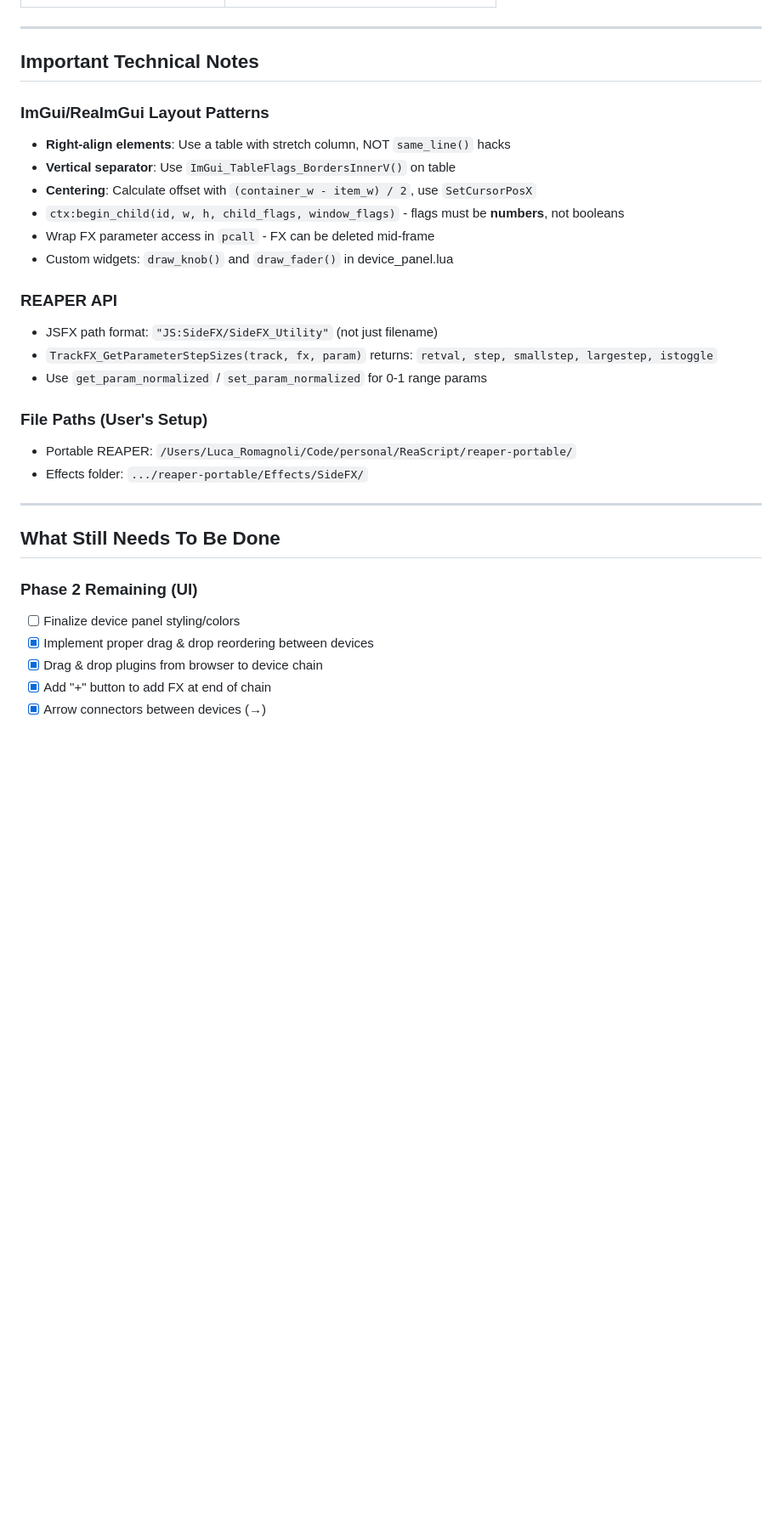
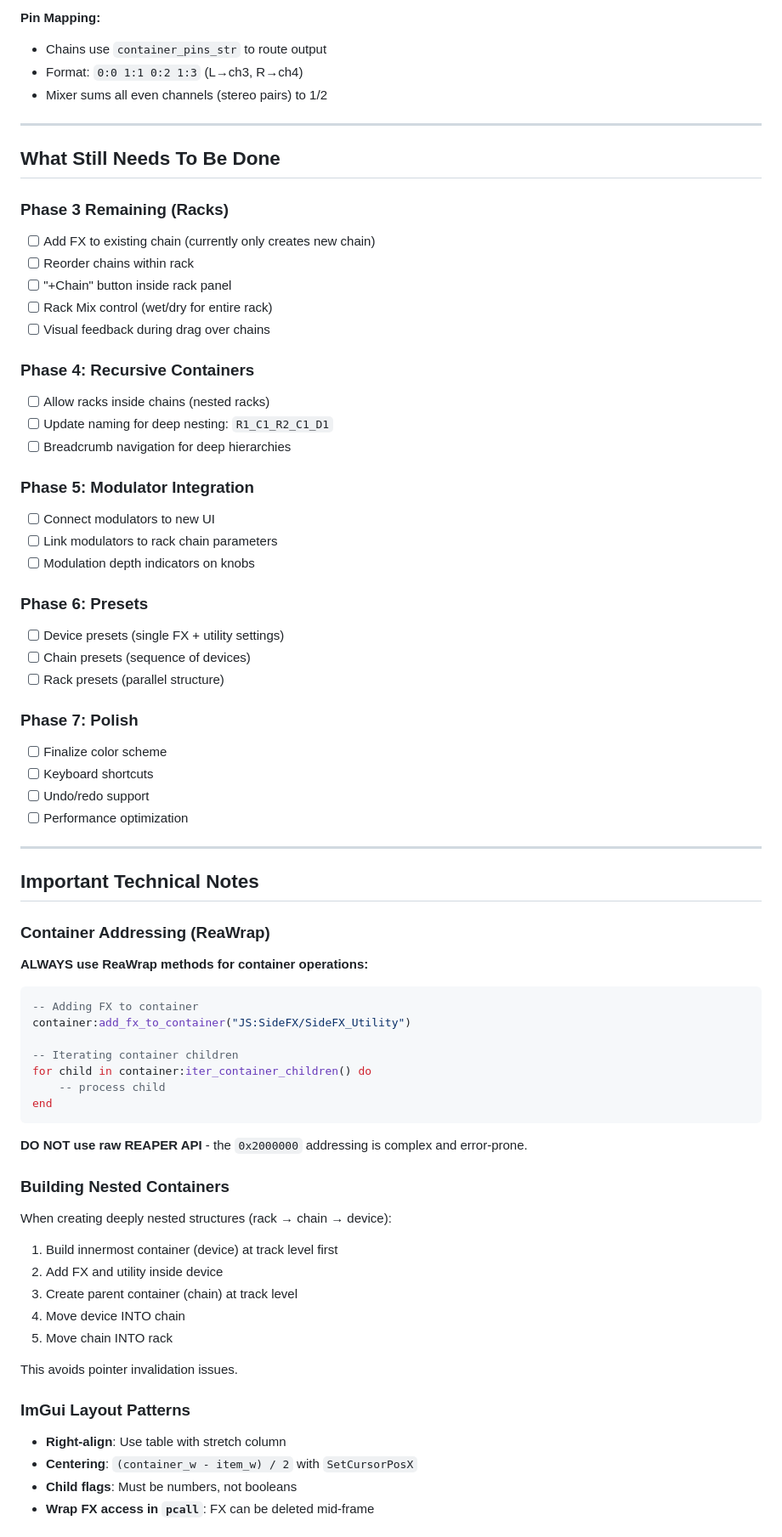
Before and after one commit to Conceptual-Machines/SideFX, a Markdown page: AGENT_HANDOFF.md, the part around one of its changes. Shown at 85% size. GitHub-like rendering; blank space fills up the shorter version.

````diff
--- a/AGENT_HANDOFF.md
+++ b/AGENT_HANDOFF.md
@@ -137,33 +183,71 @@ btn_h = 22                     -- Button height
+**Pin Mapping:**
+- Chains use `container_pins_str` to route output
+- Format: `0:0 1:1 0:2 1:3` (L→ch3, R→ch4)
+- Mixer sums all even channels (stereo pairs) to 1/2
+
+---
+
+## What Still Needs To Be Done
+
+### Phase 3 Remaining (Racks)
+- [ ] Add FX to existing chain (currently only creates new chain)
+- [ ] Reorder chains within rack
+- [ ] "+Chain" button inside rack panel
+- [ ] Rack Mix control (wet/dry for entire rack)
+- [ ] Visual feedback during drag over chains
+
+### Phase 4: Recursive Containers
+- [ ] Allow racks inside chains (nested racks)
+- [ ] Update naming for deep nesting: `R1_C1_R2_C1_D1`
+- [ ] Breadcrumb navigation for deep hierarchies
+
+### Phase 5: Modulator Integration
+- [ ] Connect modulators to new UI
+- [ ] Link modulators to rack chain parameters
+- [ ] Modulation depth indicators on knobs
+
+### Phase 6: Presets
+- [ ] Device presets (single FX + utility settings)
+- [ ] Chain presets (sequence of devices)
+- [ ] Rack presets (parallel structure)
+
+### Phase 7: Polish
+- [ ] Finalize color scheme
+- [ ] Keyboard shortcuts
+- [ ] Undo/redo support
+- [ ] Performance optimization
 
 ---
 
 ## Important Technical Notes
 
-### ImGui/ReaImGui Layout Patterns
-- **Right-align elements**: Use a table with stretch column, NOT `same_line()` hacks
-- **Vertical separator**: Use `ImGui_TableFlags_BordersInnerV()` on table
-- **Centering**: Calculate offset with `(container_w - item_w) / 2`, use `SetCursorPosX`
-- `ctx:begin_child(id, w, h, child_flags, window_flags)` - flags must be **numbers**, not booleans
-- Wrap FX parameter access in `pcall` - FX can be deleted mid-frame
-- Custom widgets: `draw_knob()` and `draw_fader()` in device_panel.lua
+### Container Addressing (ReaWrap)
+**ALWAYS use ReaWrap methods for container operations:**
+```lua
+-- Adding FX to container
+container:add_fx_to_container("JS:SideFX/SideFX_Utility")
 
-### REAPER API
-- JSFX path format: `"JS:SideFX/SideFX_Utility"` (not just filename)
-- `TrackFX_GetParameterStepSizes(track, fx, param)` returns: `retval, step, smallstep, largestep, istoggle`
-- Use `get_param_normalized` / `set_param_normalized` for 0-1 range params
+-- Iterating container children
+for child in container:iter_container_children() do
+    -- process child
+end
+```
 
-### File Paths (User's Setup)
-- Portable REAPER: `/Users/Luca_Romagnoli/Code/personal/ReaScript/reaper-portable/`
-- Effects folder: `.../reaper-portable/Effects/SideFX/`
+**DO NOT use raw REAPER API** - the `0x2000000` addressing is complex and error-prone.
 
----
+### Building Nested Containers
+When creating deeply nested structures (rack → chain → device):
+1. Build innermost container (device) at track level first
+2. Add FX and utility inside device
+3. Create parent container (chain) at track level
+4. Move device INTO chain
+5. Move chain INTO rack
 
-## What Still Needs To Be Done
+This avoids pointer invalidation issues.
 
-### Phase 2 Remaining (UI)
-- [ ] Finalize device panel styling/colors
-- [x] Implement proper drag & drop reordering between devices
-- [x] Drag & drop plugins from browser to device chain
-- [x] Add "+" button to add FX at end of chain
-- [x] Arrow connectors between devices (→)
+### ImGui Layout Patterns
+- **Right-align**: Use table with stretch column
+- **Centering**: `(container_w - item_w) / 2` with `SetCursorPosX`
+- **Child flags**: Must be numbers, not booleans
+- **Wrap FX access in `pcall`**: FX can be deleted mid-frame
 
````
Also changed, not shown: other parts of AGENT_HANDOFF.md (+198 -129 lines).
